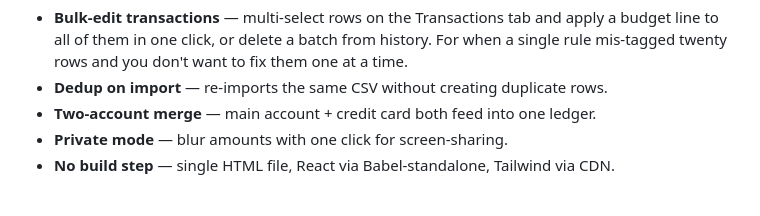
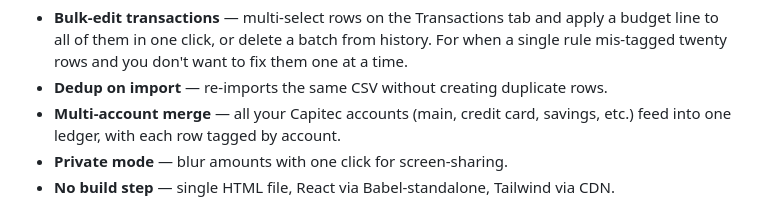
Before and after one commit to MilanDeKock/capitracker, a Markdown page: README.md, the part around the change. GitHub-like rendering.

Commit message:
README: clarify multi-account merge (was undersold as two-account)
Co-Authored-By: Claude Opus 4.7 (1M context) <noreply@anthropic.com>

```diff
--- a/README.md
+++ b/README.md
@@ -79,7 +79,7 @@ The Apps Script picks new attachments up on Sheet open, or whenever the app call
 
 - **Bulk-edit transactions** — multi-select rows on the Transactions tab and apply a budget line to all of them in one click, or delete a batch from history. For when a single rule mis-tagged twenty rows and you don't want to fix them one at a time.
 - **Dedup on import** — re-imports the same CSV without creating duplicate rows.
-- **Two-account merge** — main account + credit card both feed into one ledger.
+- **Multi-account merge** — all your Capitec accounts (main, credit card, savings, etc.) feed into one ledger, with each row tagged by account.
 - **Private mode** — blur amounts with one click for screen-sharing.
 - **No build step** — single HTML file, React via Babel-standalone, Tailwind via CDN.
 
```
